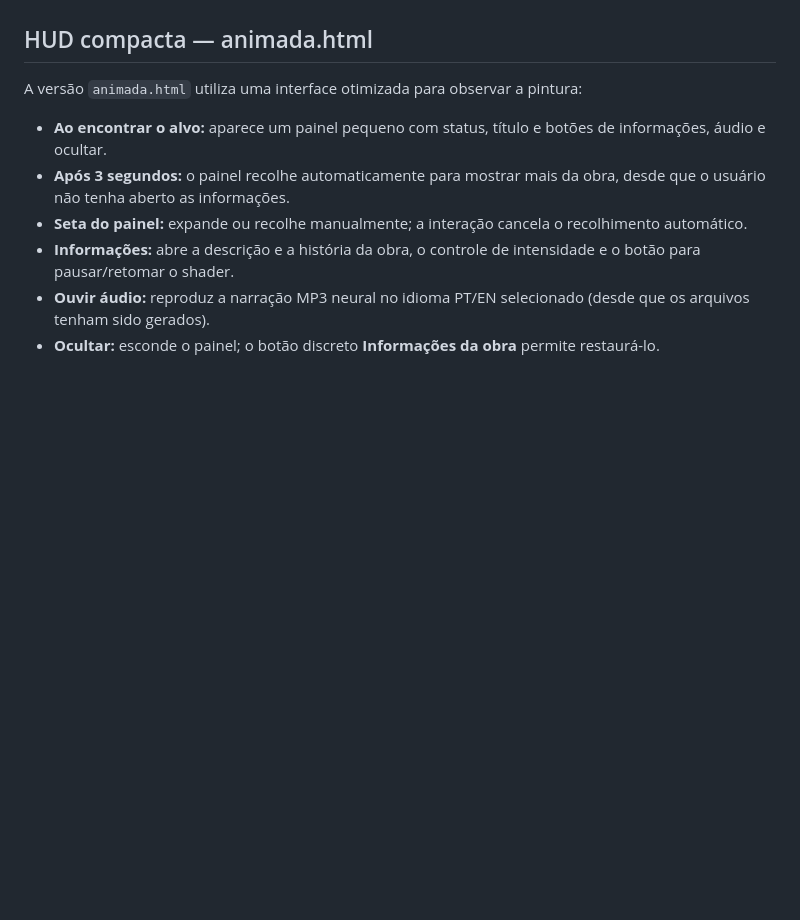
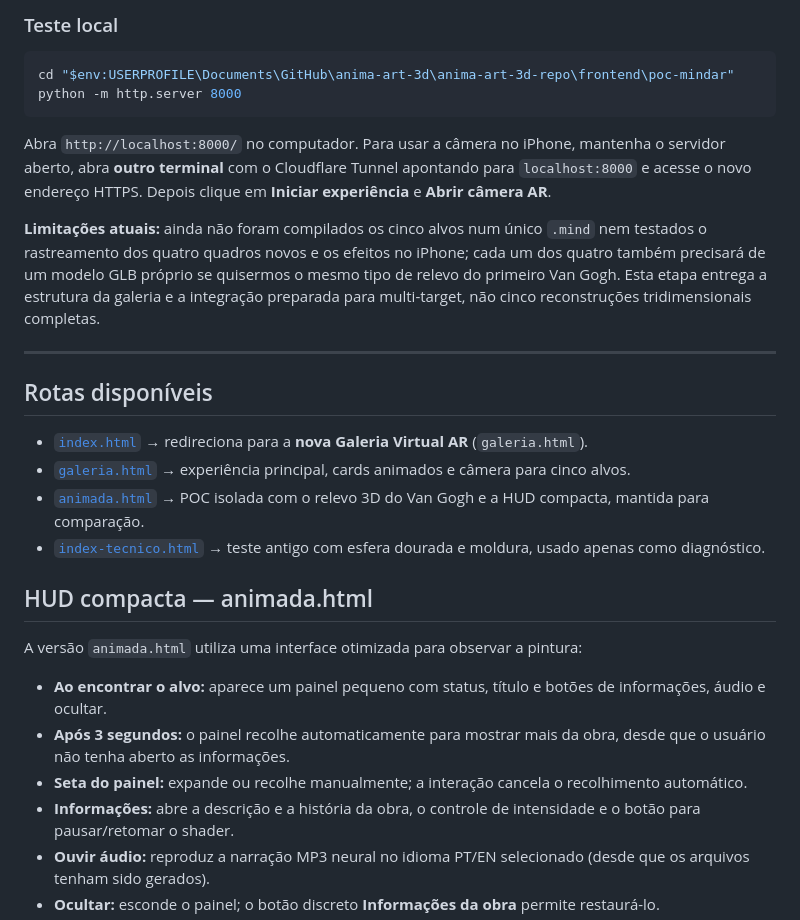
Before and after one commit to jquinteiroo/anima-art-3d, a Markdown page: frontend/poc-mindar/README.md, the part around one of its changes. GitHub-like rendering; blank space fills up the shorter version.

````diff
--- a/frontend/poc-mindar/README.md
+++ b/frontend/poc-mindar/README.md
@@ -38,3 +74,22 @@ Ao iniciar a demo, o modo **Van Gogh** já estará selecionado. A opção **Alvo
+### Teste local
+
+```powershell
+cd "$env:USERPROFILE\Documents\GitHub\anima-art-3d\anima-art-3d-repo\frontend\poc-mindar"
+python -m http.server 8000
+```
+
+Abra `http://localhost:8000/` no computador. Para usar a câmera no iPhone, mantenha o servidor aberto, abra **outro terminal** com o Cloudflare Tunnel apontando para `localhost:8000` e acesse o novo endereço HTTPS. Depois clique em **Iniciar experiência** e **Abrir câmera AR**.
+
+**Limitações atuais:** ainda não foram compilados os cinco alvos num único `.mind` nem testados o rastreamento dos quatro quadros novos e os efeitos no iPhone; cada um dos quatro também precisará de um modelo GLB próprio se quisermos o mesmo tipo de relevo do primeiro Van Gogh. Esta etapa entrega a estrutura da galeria e a integração preparada para multi-target, não cinco reconstruções tridimensionais completas.
+
+---
+
+## Rotas disponíveis
+
+- [`index.html`](index.html) → redireciona para a **nova Galeria Virtual AR** (`galeria.html`).
+- [`galeria.html`](galeria.html) → experiência principal, cards animados e câmera para cinco alvos.
+- [`animada.html`](animada.html) → POC isolada com o relevo 3D do Van Gogh e a HUD compacta, mantida para comparação.
+- [`index-tecnico.html`](index-tecnico.html) → teste antigo com esfera dourada e moldura, usado apenas como diagnóstico.
 
 ## HUD compacta — animada.html
 
````
Also changed, not shown: other parts of frontend/poc-mindar/README.md (+57 -21 lines).
